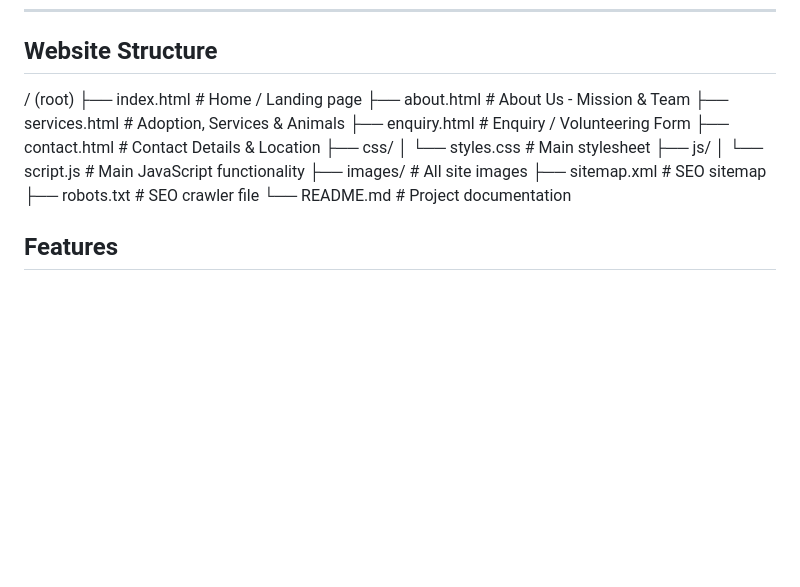
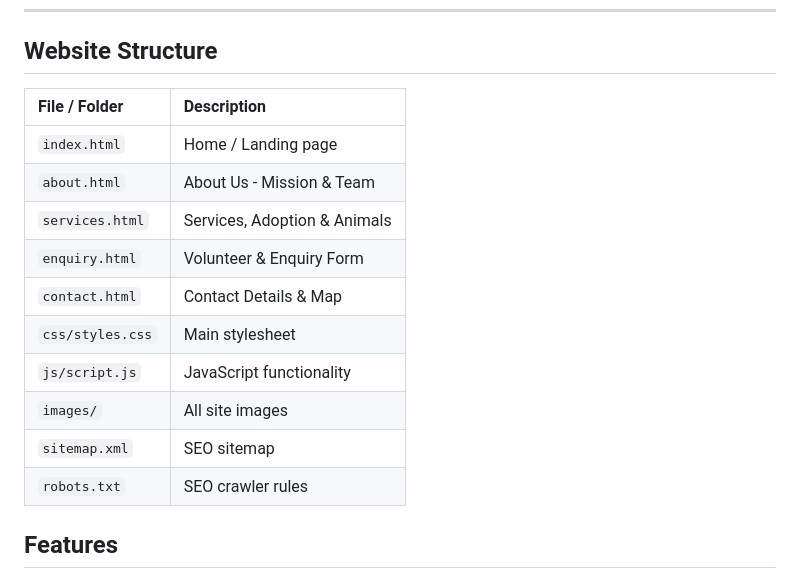
Before and after one commit to LogansKind/Logan-Fourie-WED5020POE, a Markdown page: README.md, the part around the change. Drawn GitHub-style; blank space fills up the shorter version.

Commit message:
Revise website structure section in README.md

```diff
--- a/README.md
+++ b/README.md
@@ -18,20 +18,18 @@ The site was designed to be accessible, user-friendly, and optimized for all dev
 ---
 
 ## Website Structure
-/ (root)
-├── index.html          # Home / Landing page
-├── about.html          # About Us - Mission & Team
-├── services.html       # Adoption, Services & Animals
-├── enquiry.html        # Enquiry / Volunteering Form
-├── contact.html        # Contact Details & Location
-├── css/
-│   └── styles.css      # Main stylesheet
-├── js/
-│   └── script.js       # Main JavaScript functionality
-├── images/             # All site images
-├── sitemap.xml         # SEO sitemap
-├── robots.txt          # SEO crawler file
-└── README.md           # Project documentation
+| File / Folder | Description |
+| :--- | :--- |
+| `index.html` | Home / Landing page |
+| `about.html` | About Us - Mission & Team |
+| `services.html` | Services, Adoption & Animals |
+| `enquiry.html` | Volunteer & Enquiry Form |
+| `contact.html` | Contact Details & Map |
+| `css/styles.css` | Main stylesheet |
+| `js/script.js` | JavaScript functionality |
+| `images/` | All site images |
+| `sitemap.xml` | SEO sitemap |
+| `robots.txt` | SEO crawler rules |
 
 
 ## Features
```
